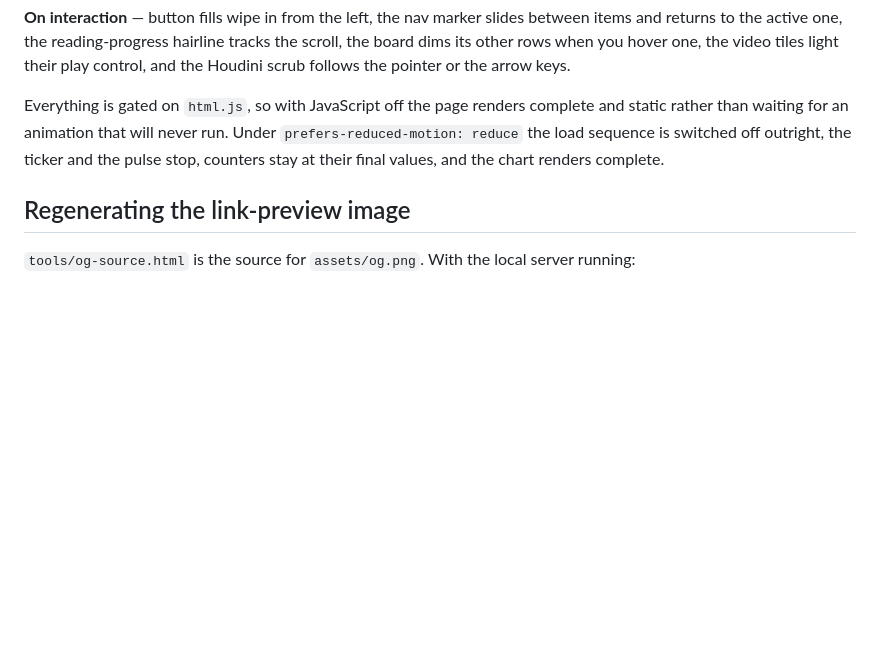
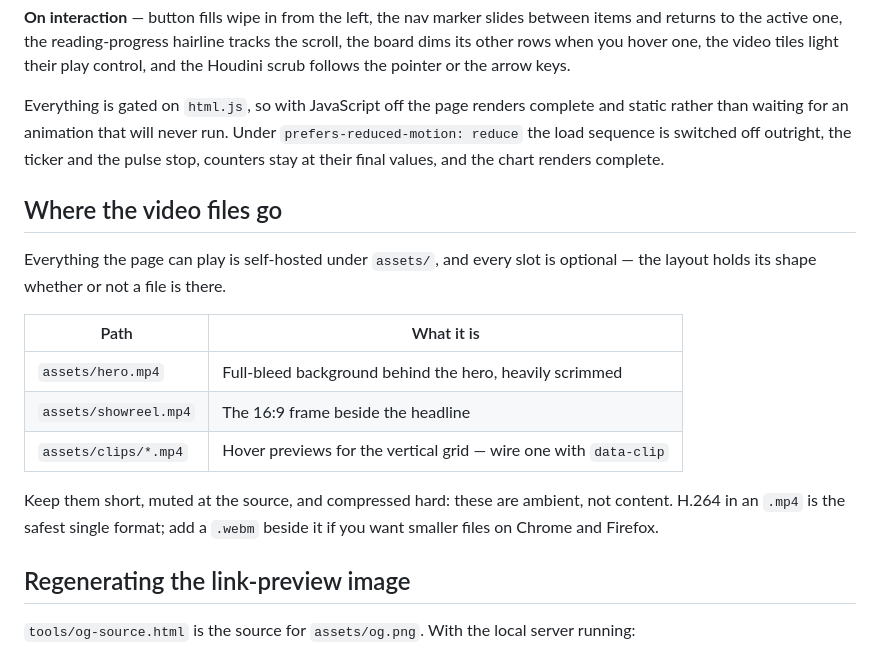
Before and after one commit to voshimen795-ui/gmgmt, a Markdown page: README.md, the part around the change. Rendered like a GitHub page; blank space fills up the shorter version.

Commit message:
Document where each video file goes
Co-Authored-By: Claude Opus 5 <noreply@anthropic.com>
Claude-Session: https://claude.ai/code/session_015yoasDep7GhzXHZSu7ZDhE

```diff
--- a/README.md
+++ b/README.md
@@ -158,6 +158,21 @@ static rather than waiting for an animation that will never run. Under
 `prefers-reduced-motion: reduce` the load sequence is switched off outright, the ticker
 and the pulse stop, counters stay at their final values, and the chart renders complete.
 
+## Where the video files go
+
+Everything the page can play is self-hosted under `assets/`, and every slot is optional —
+the layout holds its shape whether or not a file is there.
+
+| Path | What it is |
+|---|---|
+| `assets/hero.mp4` | Full-bleed background behind the hero, heavily scrimmed |
+| `assets/showreel.mp4` | The 16:9 frame beside the headline |
+| `assets/clips/*.mp4` | Hover previews for the vertical grid — wire one with `data-clip` |
+
+Keep them short, muted at the source, and compressed hard: these are ambient, not
+content. H.264 in an `.mp4` is the safest single format; add a `.webm` beside it if you
+want smaller files on Chrome and Firefox.
+
 ## Regenerating the link-preview image
 
 `tools/og-source.html` is the source for `assets/og.png`. With the local server running:
```
